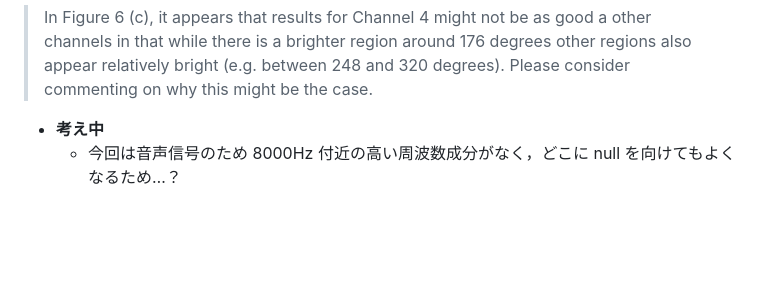
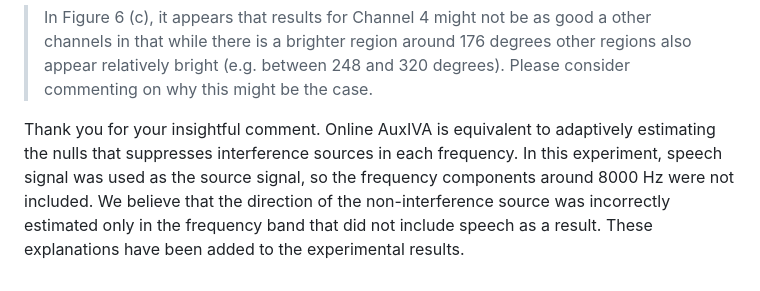
Before and after one commit to taishi-n/Nakashima2023APSIPA-SIP, a Markdown page: review/reply.md, the part around one of its changes. Drawn GitHub-style; blank space fills up the shorter version.

```diff
--- a/review/reply.md
+++ b/review/reply.md
@@ -100,5 +116,8 @@ We have carefully corrected that.
 > In Figure 6 (c), it appears that results for Channel 4 might not be as good a other channels in that while there is a brighter region around 176 degrees other regions also appear relatively bright (e.g. between 248 and 320 degrees).
 > Please consider commenting on why this might be the case.
 
-- **考え中**
-  - 今回は音声信号のため 8000Hz 付近の高い周波数成分がなく，どこに null を向けてもよくなるため…？
+Thank you for your insightful comment.
+Online AuxIVA is equivalent to adaptively estimating the nulls that suppresses interference sources in each frequency.
+In this experiment, speech signal was used as the source signal, so the frequency components around 8000 Hz were not included.
+We believe that the direction of the non-interference source was incorrectly estimated only in the frequency band that did not include speech as a result.
+These explanations have been added to the experimental results.
```
Also changed, not shown: other parts of review/reply.md (+36 -20 lines).
